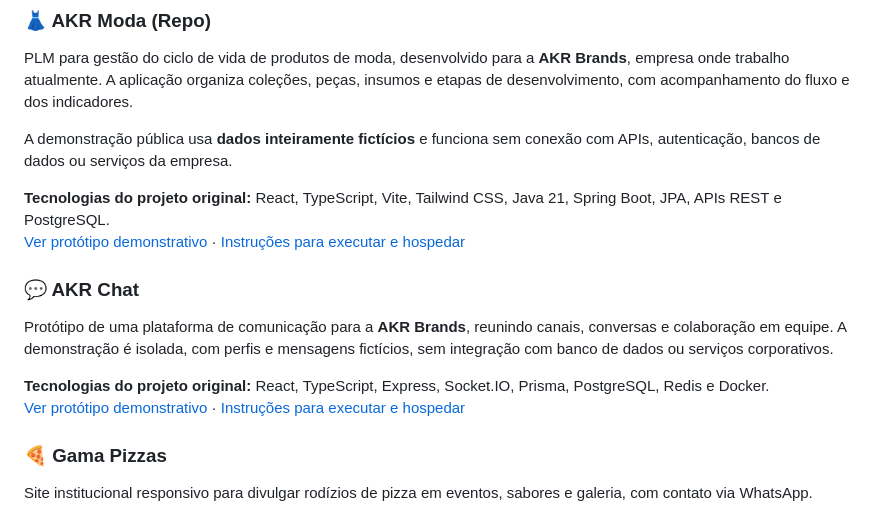
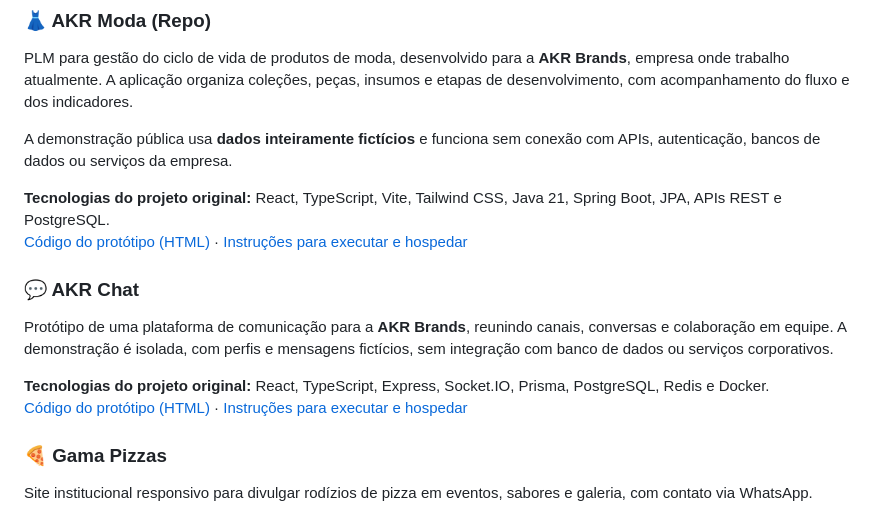
Before and after one commit to slunno/slunno, a Markdown page: README.md, the part around the change. Drawn GitHub-style.

Commit message:
Clarify prototype links point to standalone HTML source

```diff
--- a/README.md
+++ b/README.md
@@ -27,14 +27,14 @@ PLM para gestão do ciclo de vida de produtos de moda, desenvolvido para a **AKR
 A demonstração pública usa **dados inteiramente fictícios** e funciona sem conexão com APIs, autenticação, bancos de dados ou serviços da empresa.
 
 **Tecnologias do projeto original:** React, TypeScript, Vite, Tailwind CSS, Java 21, Spring Boot, JPA, APIs REST e PostgreSQL.
-[Ver protótipo demonstrativo](https://github.com/slunno/slunno/blob/main/prototypes/akr-moda/index.html) · [Instruções para executar e hospedar](https://github.com/slunno/slunno/blob/main/prototypes/README.md)
+[Código do protótipo (HTML)](https://github.com/slunno/slunno/blob/main/prototypes/akr-moda/index.html) · [Instruções para executar e hospedar](https://github.com/slunno/slunno/blob/main/prototypes/README.md)
 
 ### 💬 AKR Chat
 
 Protótipo de uma plataforma de comunicação para a **AKR Brands**, reunindo canais, conversas e colaboração em equipe. A demonstração é isolada, com perfis e mensagens fictícios, sem integração com banco de dados ou serviços corporativos.
 
 **Tecnologias do projeto original:** React, TypeScript, Express, Socket.IO, Prisma, PostgreSQL, Redis e Docker.
-[Ver protótipo demonstrativo](https://github.com/slunno/slunno/blob/main/prototypes/akr-chat/index.html) · [Instruções para executar e hospedar](https://github.com/slunno/slunno/blob/main/prototypes/README.md)
+[Código do protótipo (HTML)](https://github.com/slunno/slunno/blob/main/prototypes/akr-chat/index.html) · [Instruções para executar e hospedar](https://github.com/slunno/slunno/blob/main/prototypes/README.md)
 
 ### 🍕 Gama Pizzas
 
```
